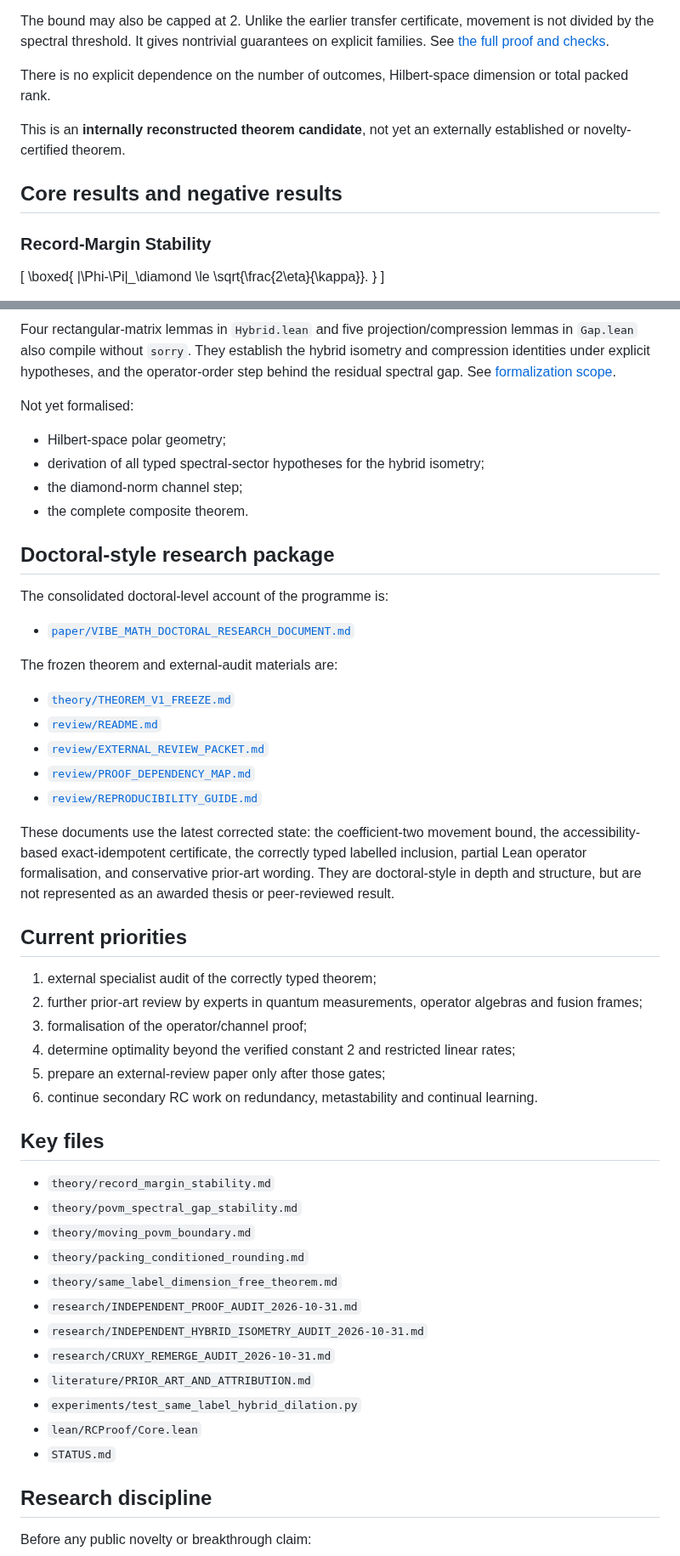
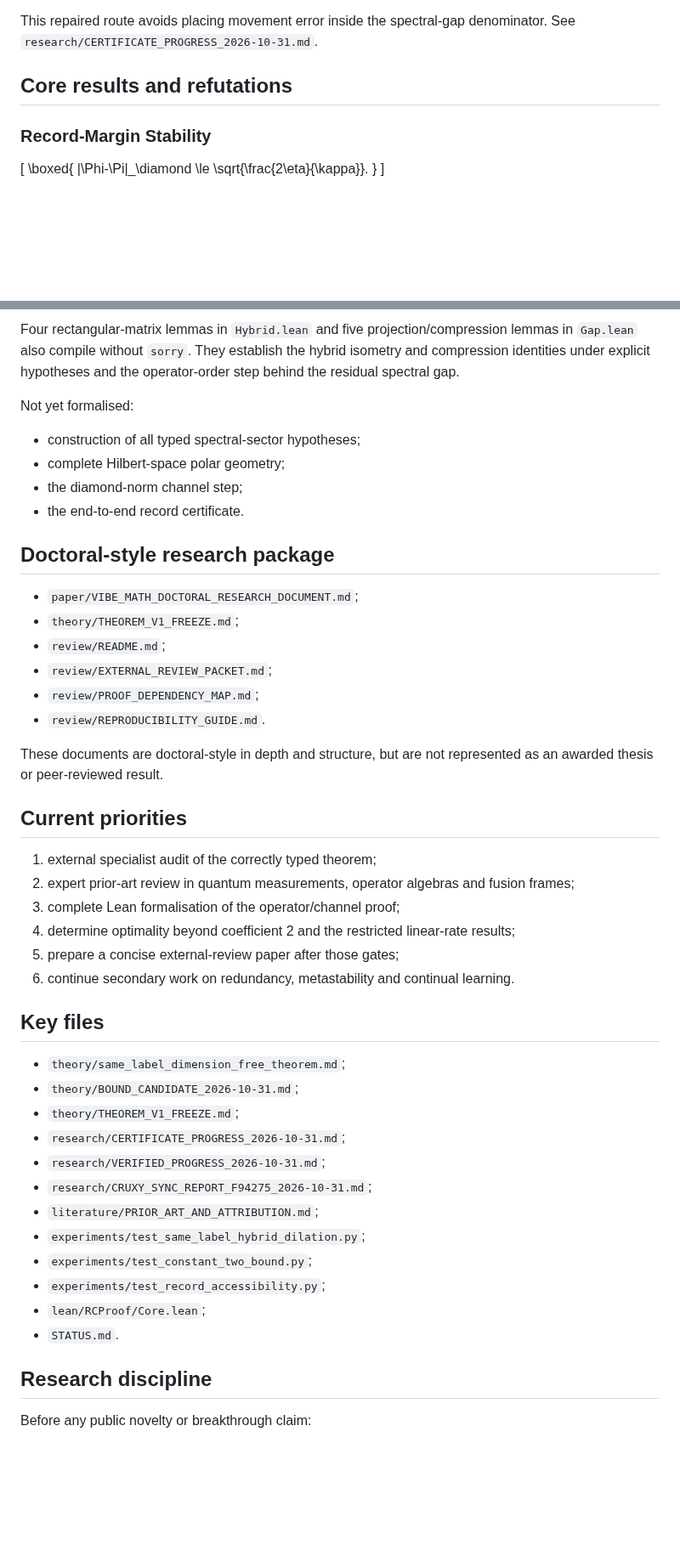
Before and after one commit to christophergardner-star/RC-Discovery, a Markdown page: README.md, 2 parts joined by grey strips. Shown at 85% size. Drawn GitHub-style; blank space fills up the shorter version.

Commit message:
Update README after complete Cruxy f94275 sync

```diff
--- a/README.md
+++ b/README.md
@@ -113,13 +138,9 @@ b+2\sqrt{1-\alpha^2}+
 }
 \]
 
-The bound may also be capped at 2. Unlike the earlier transfer certificate, movement is not divided by the spectral threshold. It gives nontrivial guarantees on explicit families. See [the full proof and checks](research/CERTIFICATE_PROGRESS_2026-10-31.md).
+This repaired route avoids placing movement error inside the spectral-gap denominator. See `research/CERTIFICATE_PROGRESS_2026-10-31.md`.
 
-There is no explicit dependence on the number of outcomes, Hilbert-space dimension or total packed rank.
-
-This is an **internally reconstructed theorem candidate**, not yet an externally established or novelty-certified theorem.
-
-## Core results and negative results
+## Core results and refutations
 
 ### Record-Margin Stability
 
@@ -227,52 +250,47 @@ Machine checked with Lean 4 + Mathlib and zero `sorry`:
 
-Four rectangular-matrix lemmas in `Hybrid.lean` and five projection/compression lemmas in `Gap.lean` also compile without `sorry`. They establish the hybrid isometry and compression identities under explicit hypotheses, and the operator-order step behind the residual spectral gap. See [formalization scope](lean/README.md).
+Four rectangular-matrix lemmas in `Hybrid.lean` and five projection/compression lemmas in `Gap.lean` also compile without `sorry`. They establish the hybrid isometry and compression identities under explicit hypotheses and the operator-order step behind the residual spectral gap.
 
 Not yet formalised:
 
-- Hilbert-space polar geometry;
-- derivation of all typed spectral-sector hypotheses for the hybrid isometry;
+- construction of all typed spectral-sector hypotheses;
+- complete Hilbert-space polar geometry;
 - the diamond-norm channel step;
-- the complete composite theorem.
+- the end-to-end record certificate.
 
 ## Doctoral-style research package
 
-The consolidated doctoral-level account of the programme is:
+- `paper/VIBE_MATH_DOCTORAL_RESEARCH_DOCUMENT.md`;
+- `theory/THEOREM_V1_FREEZE.md`;
+- `review/README.md`;
+- `review/EXTERNAL_REVIEW_PACKET.md`;
+- `review/PROOF_DEPENDENCY_MAP.md`;
+- `review/REPRODUCIBILITY_GUIDE.md`.
 
-- [`paper/VIBE_MATH_DOCTORAL_RESEARCH_DOCUMENT.md`](paper/VIBE_MATH_DOCTORAL_RESEARCH_DOCUMENT.md)
-
-The frozen theorem and external-audit materials are:
-
-- [`theory/THEOREM_V1_FREEZE.md`](theory/THEOREM_V1_FREEZE.md)
-- [`review/README.md`](review/README.md)
-- [`review/EXTERNAL_REVIEW_PACKET.md`](review/EXTERNAL_REVIEW_PACKET.md)
-- [`review/PROOF_DEPENDENCY_MAP.md`](review/PROOF_DEPENDENCY_MAP.md)
-- [`review/REPRODUCIBILITY_GUIDE.md`](review/REPRODUCIBILITY_GUIDE.md)
-
-These documents use the latest corrected state: the coefficient-two movement bound, the accessibility-based exact-idempotent certificate, the correctly typed labelled inclusion, partial Lean operator formalisation, and conservative prior-art wording. They are doctoral-style in depth and structure, but are not represented as an awarded thesis or peer-reviewed result.
+These documents are doctoral-style in depth and structure, but are not represented as an awarded thesis or peer-reviewed result.
 
 ## Current priorities
 
 1. external specialist audit of the correctly typed theorem;
-2. further prior-art review by experts in quantum measurements, operator algebras and fusion frames;
-3. formalisation of the operator/channel proof;
-4. determine optimality beyond the verified constant 2 and restricted linear rates;
-5. prepare an external-review paper only after those gates;
-6. continue secondary RC work on redundancy, metastability and continual learning.
+2. expert prior-art review in quantum measurements, operator algebras and fusion frames;
+3. complete Lean formalisation of the operator/channel proof;
+4. determine optimality beyond coefficient 2 and the restricted linear-rate results;
+5. prepare a concise external-review paper after those gates;
+6. continue secondary work on redundancy, metastability and continual learning.
 
 ## Key files
 
-- `theory/record_margin_stability.md`
-- `theory/povm_spectral_gap_stability.md`
-- `theory/moving_povm_boundary.md`
-- `theory/packing_conditioned_rounding.md`
-- `theory/same_label_dimension_free_theorem.md`
-- `research/INDEPENDENT_PROOF_AUDIT_2026-10-31.md`
-- `research/INDEPENDENT_HYBRID_ISOMETRY_AUDIT_2026-10-31.md`
-- `research/CRUXY_REMERGE_AUDIT_2026-10-31.md`
-- `literature/PRIOR_ART_AND_ATTRIBUTION.md`
-- `experiments/test_same_label_hybrid_dilation.py`
-- `lean/RCProof/Core.lean`
-- `STATUS.md`
+- `theory/same_label_dimension_free_theorem.md`;
+- `theory/BOUND_CANDIDATE_2026-10-31.md`;
+- `theory/THEOREM_V1_FREEZE.md`;
+- `research/CERTIFICATE_PROGRESS_2026-10-31.md`;
+- `research/VERIFIED_PROGRESS_2026-10-31.md`;
+- `research/CRUXY_SYNC_REPORT_F94275_2026-10-31.md`;
+- `literature/PRIOR_ART_AND_ATTRIBUTION.md`;
+- `experiments/test_same_label_hybrid_dilation.py`;
+- `experiments/test_constant_two_bound.py`;
+- `experiments/test_record_accessibility.py`;
+- `lean/RCProof/Core.lean`;
+- `STATUS.md`.
 
 ## Research discipline
 
```
Also changed, not shown: other parts of README.md (+94 -67 lines).
